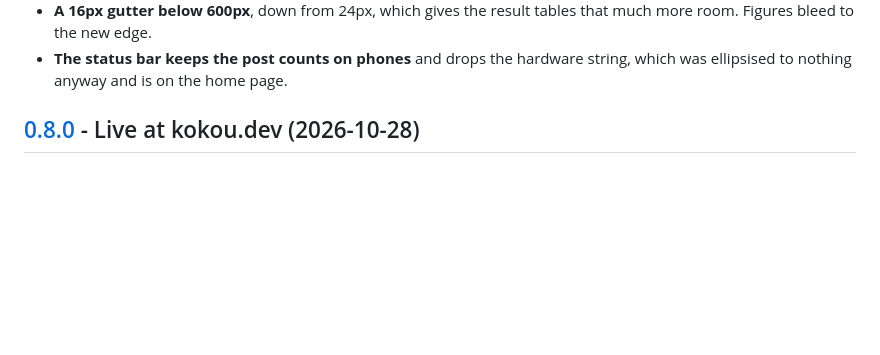
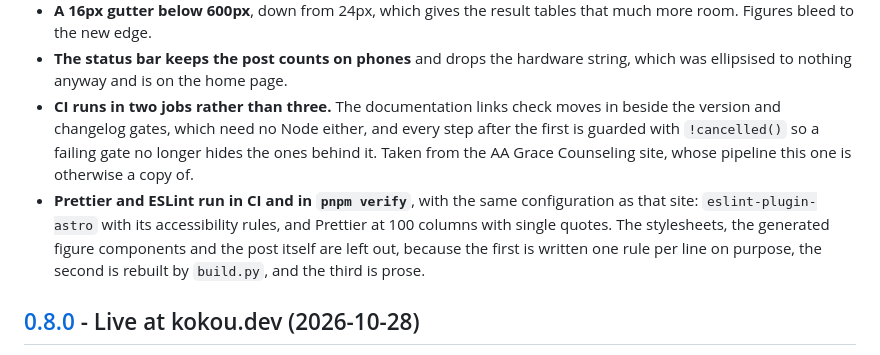
Before and after one commit to kokou-egbewatt/infinity-bench, a Markdown page: CHANGELOG.md, the part around the change. Drawn GitHub-style; blank space fills up the shorter version.

Commit message:
Changelog for the pipeline changes

```diff
--- a/CHANGELOG.md
+++ b/CHANGELOG.md
@@ -35,6 +35,15 @@ of a wrapper almost twice their width.
   Figures bleed to the new edge.
 - **The status bar keeps the post counts on phones** and drops the hardware string, which was
   ellipsised to nothing anyway and is on the home page.
+- **CI runs in two jobs rather than three.** The documentation links check moves in beside the
+  version and changelog gates, which need no Node either, and every step after the first is
+  guarded with `!cancelled()` so a failing gate no longer hides the ones behind it. Taken from
+  the AA Grace Counseling site, whose pipeline this one is otherwise a copy of.
+- **Prettier and ESLint run in CI and in `pnpm verify`**, with the same configuration as that
+  site: `eslint-plugin-astro` with its accessibility rules, and Prettier at 100 columns with
+  single quotes. The stylesheets, the generated figure components and the post itself are left
+  out, because the first is written one rule per line on purpose, the second is rebuilt by
+  `build.py`, and the third is prose.
 
 ## [0.8.0] - Live at kokou.dev (2026-10-28)
 
```
